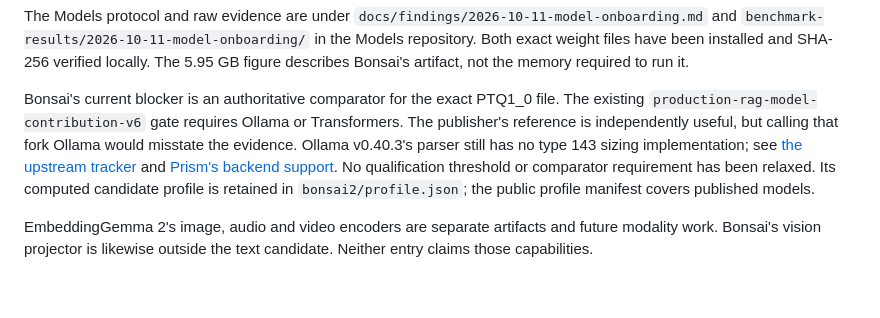
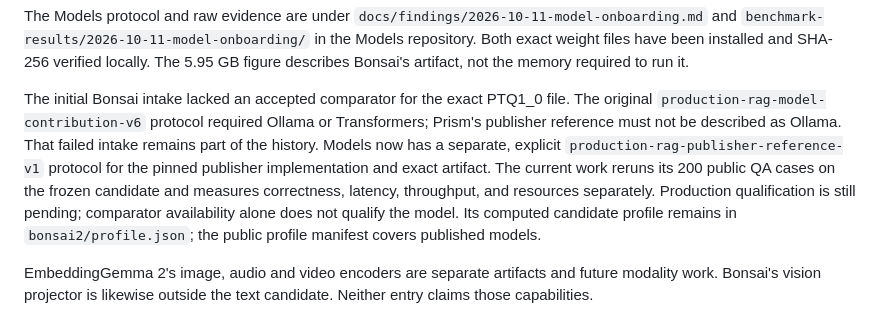
Before and after one commit to ModelJars/modeljars, a Markdown page: docs/onboarding/README.md, the part around the change. Rendered like a GitHub page; blank space fills up the shorter version.

Commit message:
Correct modality progress and Bonsai qualification status

```diff
--- a/docs/onboarding/README.md
+++ b/docs/onboarding/README.md
@@ -12,14 +12,15 @@ and `benchmark-results/2026-10-11-model-onboarding/` in the Models repository. B
 weight files have been installed and SHA-256 verified locally. The 5.95 GB figure describes
 Bonsai's artifact, not the memory required to run it.
 
-Bonsai's current blocker is an authoritative comparator for the exact PTQ1_0 file. The existing
-`production-rag-model-contribution-v6` gate requires Ollama or Transformers. The publisher's
-reference is independently useful, but calling that fork Ollama would misstate the evidence.
-Ollama v0.40.3's parser still has no type 143 sizing implementation; see
-[the upstream tracker](https://github.com/ollama/ollama/issues/18521) and
-[Prism's backend support](https://github.com/PrismML-Eng/Bonsai-demo/blob/d5ea901004ae983f5bea86dd2e3f5fa1fe915e2c/BACKEND-SUPPORT.md).
-No qualification threshold or comparator requirement has been relaxed. Its computed candidate
-profile is retained in `bonsai2/profile.json`; the public profile manifest covers published models.
+The initial Bonsai intake lacked an accepted comparator for the exact PTQ1_0 file. The
+original `production-rag-model-contribution-v6` protocol required Ollama or Transformers;
+Prism's publisher reference must not be described as Ollama. That failed intake remains part
+of the history. Models now has a separate, explicit `production-rag-publisher-reference-v1`
+protocol for the pinned publisher implementation and exact artifact. The current work reruns
+its 200 public QA cases on the frozen candidate and measures correctness, latency, throughput,
+and resources separately. Production qualification is still pending; comparator availability
+alone does not qualify the model. Its computed candidate profile remains in `bonsai2/profile.json`;
+the public profile manifest covers published models.
 
 EmbeddingGemma 2's image, audio and video encoders are separate artifacts and future modality
 work. Bonsai's vision projector is likewise outside the text candidate. Neither entry claims
```
Also changed, not shown: docs/MODALITY-ROADMAP.md (+8 -3 lines).
